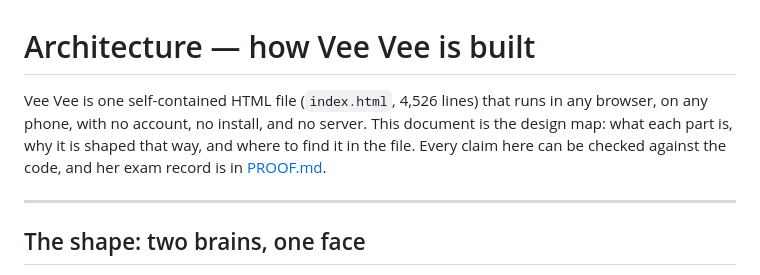
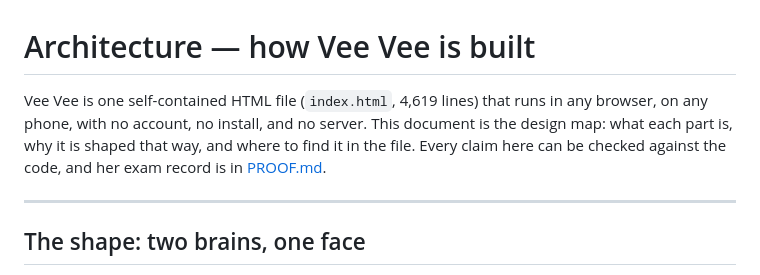
Before and after one commit to wayneherrington/veevee, a Markdown page: ARCHITECTURE.md, the part around one of its changes. GitHub-like rendering.

Commit message:
ARCHITECTURE: line count corrected to 4,619, Attachments section added

```diff
--- a/ARCHITECTURE.md
+++ b/ARCHITECTURE.md
@@ -1,6 +1,6 @@
 # Architecture — how Vee Vee is built
 
-Vee Vee is one self-contained HTML file (`index.html`, 4,526 lines) that runs in any browser, on any phone, with no account, no install, and no server. This document is the design map: what each part is, why it is shaped that way, and where to find it in the file. Every claim here can be checked against the code, and her exam record is in [PROOF.md](PROOF.md).
+Vee Vee is one self-contained HTML file (`index.html`, 4,619 lines) that runs in any browser, on any phone, with no account, no install, and no server. This document is the design map: what each part is, why it is shaped that way, and where to find it in the file. Every claim here can be checked against the code, and her exam record is in [PROOF.md](PROOF.md).
 
 ---
 
```
Also changed, not shown: other parts of ARCHITECTURE.md (+1 -1 lines).
